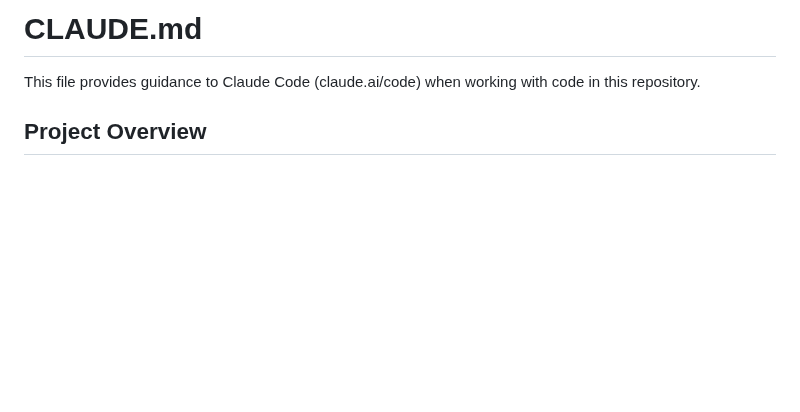
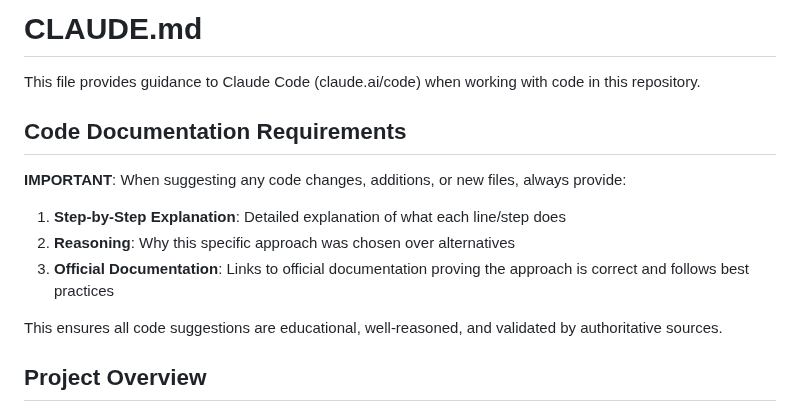
Before and after one commit to sandeepkamathkr/monthlyexpense, a Markdown page: CLAUDE.md, the part around the change. Drawn GitHub-style; blank space fills up the shorter version.

Commit message:
docs: Add code documentation requirements to CLAUDE.md
- Add mandatory documentation standards for all code suggestions
- Require step-by-step explanations for educational value
- Require reasoning behind technical decisions
- Require official documentation links for validation
- Ensures all future code changes are well-documented and justified

```diff
--- a/CLAUDE.md
+++ b/CLAUDE.md
@@ -1,6 +1,16 @@
 # CLAUDE.md
 
 This file provides guidance to Claude Code (claude.ai/code) when working with code in this repository.
+
+## Code Documentation Requirements
+
+**IMPORTANT**: When suggesting any code changes, additions, or new files, always provide:
+
+1. **Step-by-Step Explanation**: Detailed explanation of what each line/step does
+2. **Reasoning**: Why this specific approach was chosen over alternatives
+3. **Official Documentation**: Links to official documentation proving the approach is correct and follows best practices
+
+This ensures all code suggestions are educational, well-reasoned, and validated by authoritative sources.
 
 ## Project Overview
 
```
